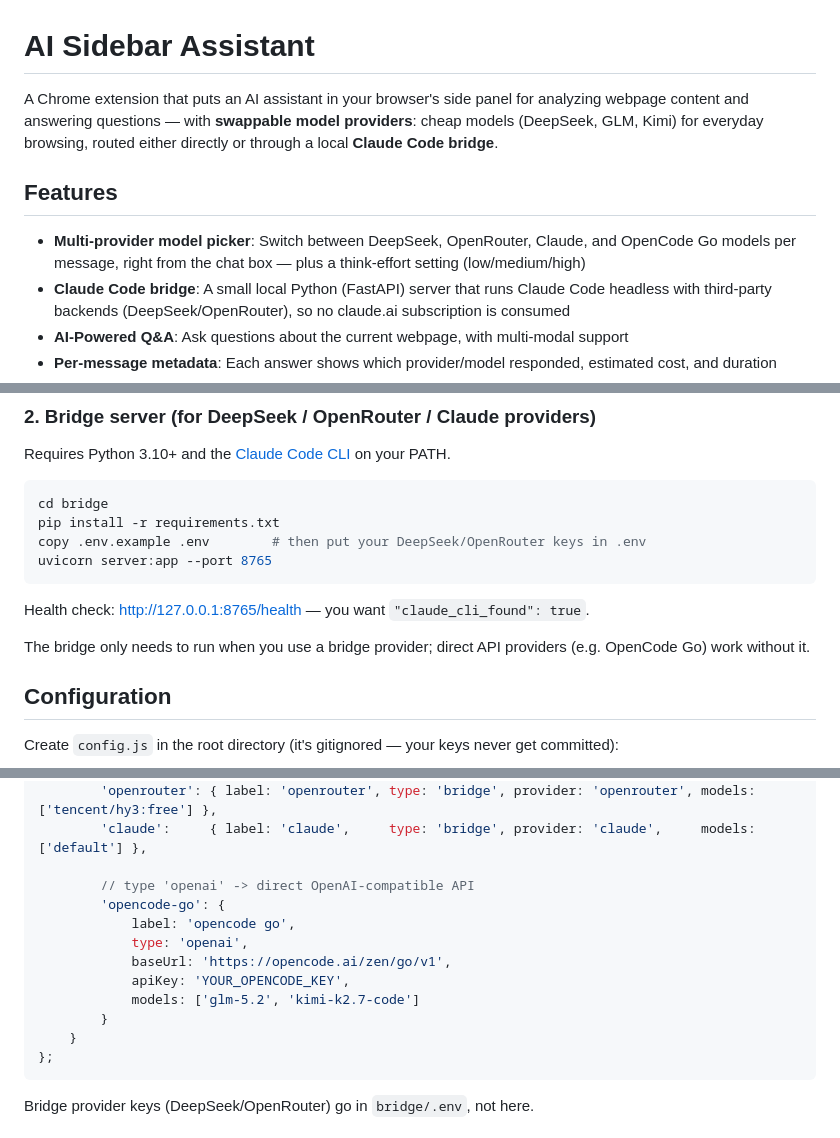
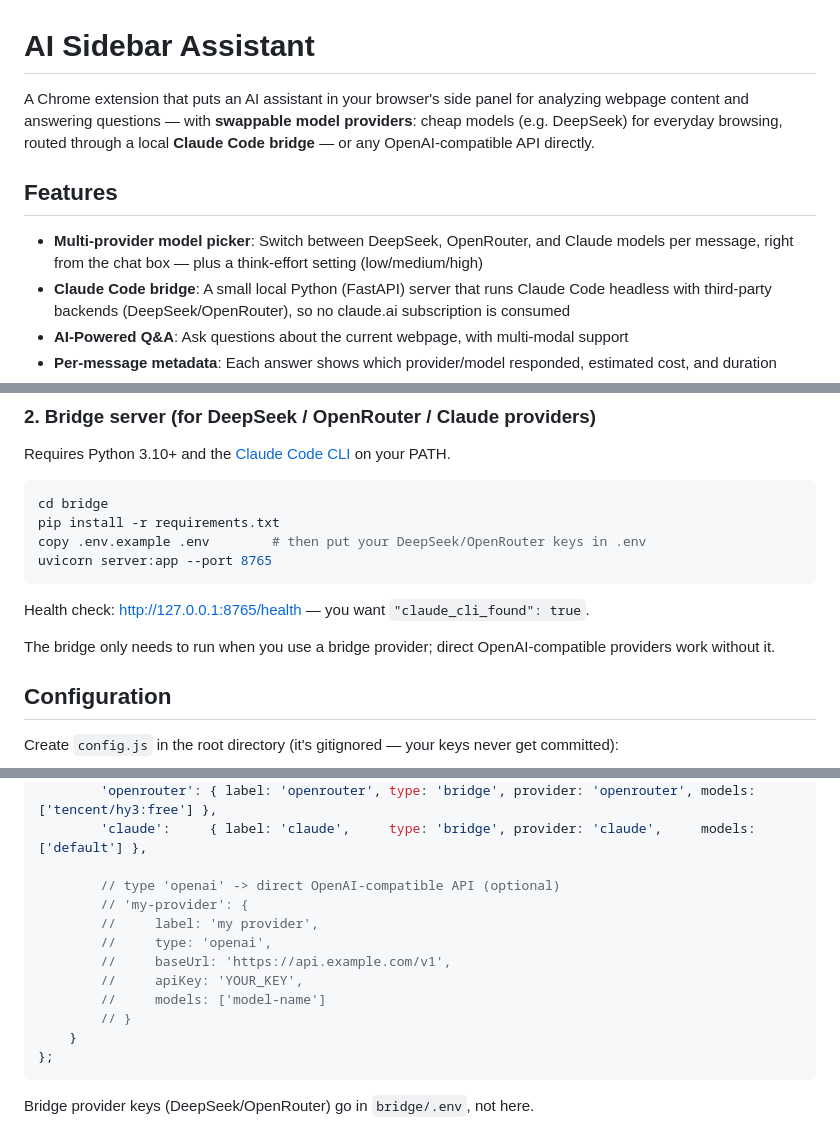
Before and after one commit to JLDynamics/AI_sidebar, a Markdown page: README.md, 3 parts joined by grey strips. Rendered like a GitHub page.

Commit message:
docs: remove OpenCode Go (Go models not available via Anthropic-compatible endpoint)

````diff
--- a/README.md
+++ b/README.md
@@ -1,10 +1,10 @@
 # AI Sidebar Assistant
 
-A Chrome extension that puts an AI assistant in your browser's side panel for analyzing webpage content and answering questions — with **swappable model providers**: cheap models (DeepSeek, GLM, Kimi) for everyday browsing, routed either directly or through a local **Claude Code bridge**.
+A Chrome extension that puts an AI assistant in your browser's side panel for analyzing webpage content and answering questions — with **swappable model providers**: cheap models (e.g. DeepSeek) for everyday browsing, routed through a local **Claude Code bridge** — or any OpenAI-compatible API directly.
 
 ## Features
 
-- **Multi-provider model picker**: Switch between DeepSeek, OpenRouter, Claude, and OpenCode Go models per message, right from the chat box — plus a think-effort setting (low/medium/high)
+- **Multi-provider model picker**: Switch between DeepSeek, OpenRouter, and Claude models per message, right from the chat box — plus a think-effort setting (low/medium/high)
 - **Claude Code bridge**: A small local Python (FastAPI) server that runs Claude Code headless with third-party backends (DeepSeek/OpenRouter), so no claude.ai subscription is consumed
 - **AI-Powered Q&A**: Ask questions about the current webpage, with multi-modal support
 - **Per-message metadata**: Each answer shows which provider/model responded, estimated cost, and duration
@@ -40,7 +40,7 @@ uvicorn server:app --port 8765
 
 Health check: http://127.0.0.1:8765/health — you want `"claude_cli_found": true`.
 
-The bridge only needs to run when you use a bridge provider; direct API providers (e.g. OpenCode Go) work without it.
+The bridge only needs to run when you use a bridge provider; direct OpenAI-compatible providers work without it.
 
 ## Configuration
 
@@ -66,14 +66,14 @@ const CONFIG = {
         'openrouter': { label: 'openrouter', type: 'bridge', provider: 'openrouter', models: ['tencent/hy3:free'] },
         'claude':     { label: 'claude',     type: 'bridge', provider: 'claude',     models: ['default'] },
 
-        // type 'openai' -> direct OpenAI-compatible API
-        'opencode-go': {
-            label: 'opencode go',
-            type: 'openai',
-            baseUrl: 'https://opencode.ai/zen/go/v1',
-            apiKey: 'YOUR_OPENCODE_KEY',
-            models: ['glm-5.2', 'kimi-k2.7-code']
-        }
+        // type 'openai' -> direct OpenAI-compatible API (optional)
+        // 'my-provider': {
+        //     label: 'my provider',
+        //     type: 'openai',
+        //     baseUrl: 'https://api.example.com/v1',
+        //     apiKey: 'YOUR_KEY',
+        //     models: ['model-name']
+        // }
     }
 };
 ```
````
Also changed, not shown: PROJECT_MAP.md (+3 -3 lines).
